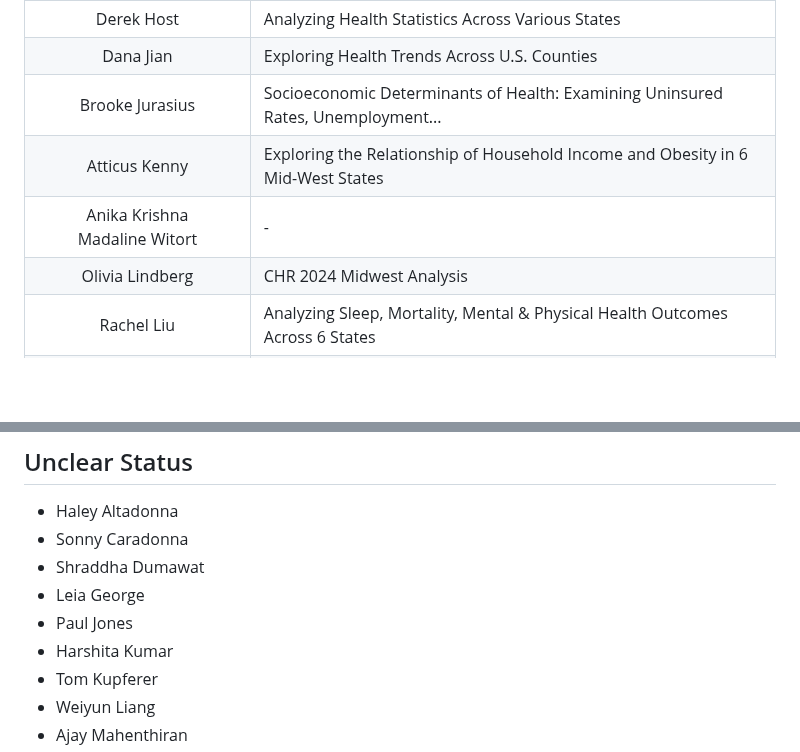
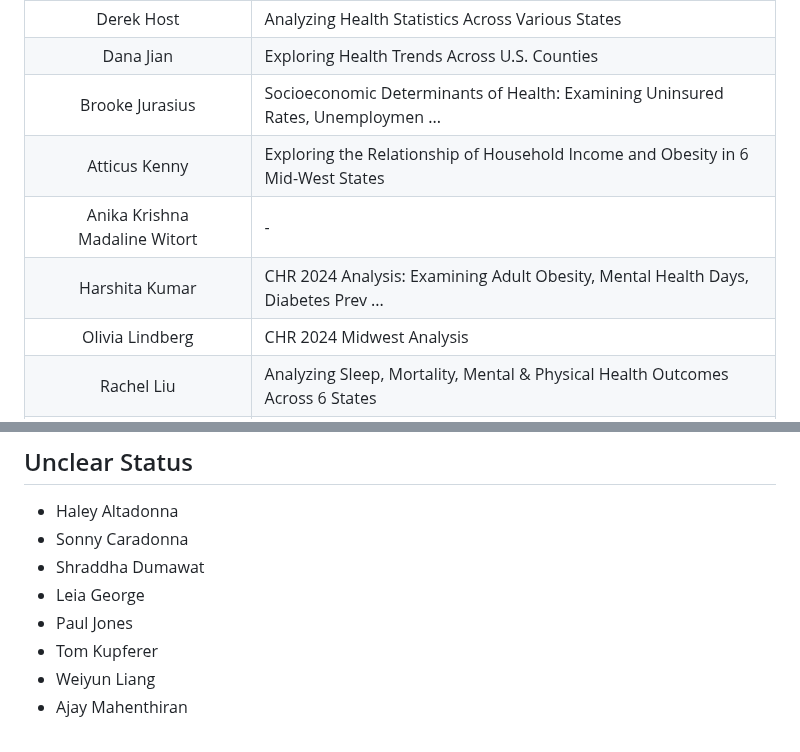
Before and after one commit to THOMASELOVE/431-classes-2024, a Markdown page: projectA/projectA_teams.md, 2 parts joined by grey strips. Rendered like a GitHub page; blank space fills up the shorter version.

```diff
--- a/projectA/projectA_teams.md
+++ b/projectA/projectA_teams.md
@@ -16,9 +16,10 @@ Monica Ghosh | Investigation of the Relationship between Adult Obesity and House
 Alexis Heath | Evaluating County-Specific Health Across Multiple CHR 2024 Factors
 Derek Host | Analyzing Health Statistics Across Various States
 Dana Jian | Exploring Health Trends Across U.S. Counties
-Brooke Jurasius | Socioeconomic Determinants of Health: Examining Uninsured Rates, Unemployment...
+Brooke Jurasius | Socioeconomic Determinants of Health: Examining Uninsured Rates, Unemploymen ...
 Atticus Kenny | Exploring the Relationship of Household Income and Obesity in 6 Mid-West States
 Anika Krishna <br />  Madaline Witort | -
+Harshita Kumar | CHR 2024 Analysis: Examining Adult Obesity, Mental Health Days, Diabetes Prev ...
 Olivia Lindberg | CHR 2024 Midwest Analysis
 Rachel Liu | Analyzing Sleep, Mortality, Mental & Physical Health Outcomes Across 6 States
 Nihit Mehta | Health Insights per County Health Rankings 2024
@@ -43,7 +44,6 @@ Spancer Zhou | County Health Rankings 2024
 - Shraddha Dumawat
 - Leia George
 - Paul Jones
-- Harshita Kumar
 - Tom Kupferer
 - Weiyun Liang
 - Ajay Mahenthiran
```
Also changed, not shown: other parts of projectA/projectA_teams.md (+1 -1 lines).
